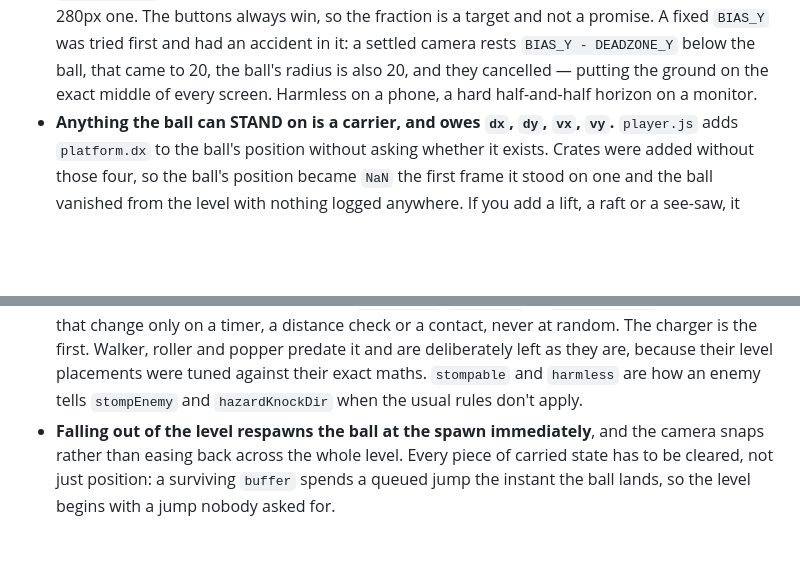
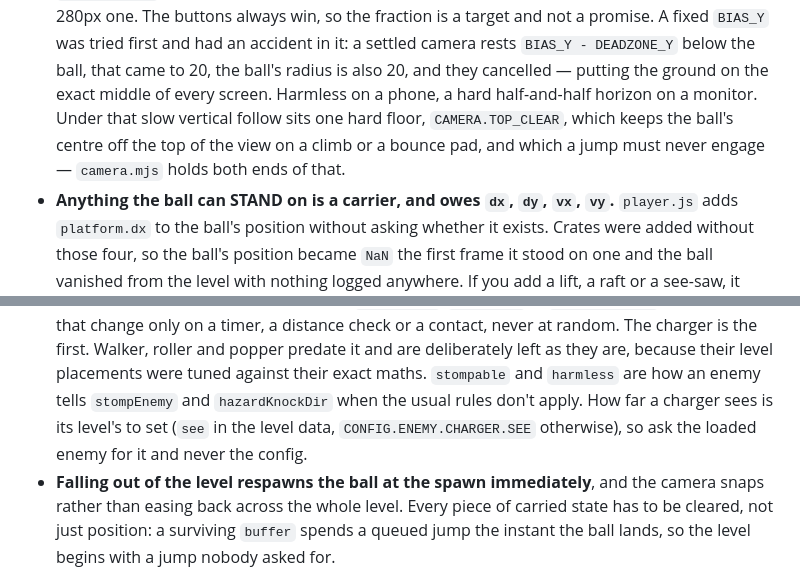
Before and after one commit to tauruskin/taras-town, a Markdown page: CLAUDE.md, 2 parts joined by grey strips. Rendered like a GitHub page; blank space fills up the shorter version.

```diff
--- a/CLAUDE.md
+++ b/CLAUDE.md
@@ -243,7 +243,10 @@ is in its own README; these are the things to know before touching it.
   rests `BIAS_Y - DEADZONE_Y` below the ball, that came to 20, the ball's
   radius is also 20, and they cancelled — putting the ground on the exact
   middle of every screen. Harmless on a phone, a hard half-and-half horizon on
-  a monitor.
+  a monitor. Under that slow vertical follow sits one hard floor,
+  `CAMERA.TOP_CLEAR`, which keeps the ball's centre off the top of the view on
+  a climb or a bounce pad, and which a jump must never engage — `camera.mjs`
+  holds both ends of that.
 - **Anything the ball can STAND on is a carrier, and owes `dx`, `dy`, `vx`,
   `vy`.** `player.js` adds `platform.dx` to the ball's position without asking
   whether it exists. Crates were added without those four, so the ball's
@@ -291,7 +294,9 @@ is in its own README; these are the things to know before touching it.
   popper predate it and are deliberately left as they are, because their level
   placements were tuned against their exact maths. `stompable` and `harmless`
   are how an enemy tells `stompEnemy` and `hazardKnockDir` when the usual
-  rules don't apply.
+  rules don't apply. How far a charger sees is its level's to set (`see` in
+  the level data, `CONFIG.ENEMY.CHARGER.SEE` otherwise), so ask the loaded
+  enemy for it and never the config.
 - **Falling out of the level respawns the ball at the spawn immediately**, and
   the camera snaps rather than easing back across the whole level. Every piece
   of carried state has to be cleared, not just position: a surviving `buffer`
```
Also changed, not shown: 2 other files.
